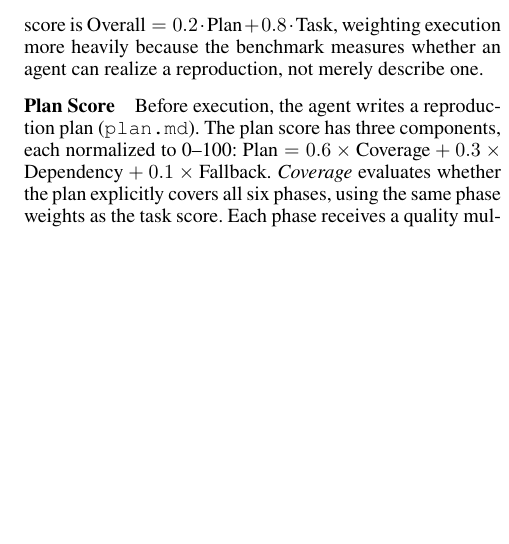
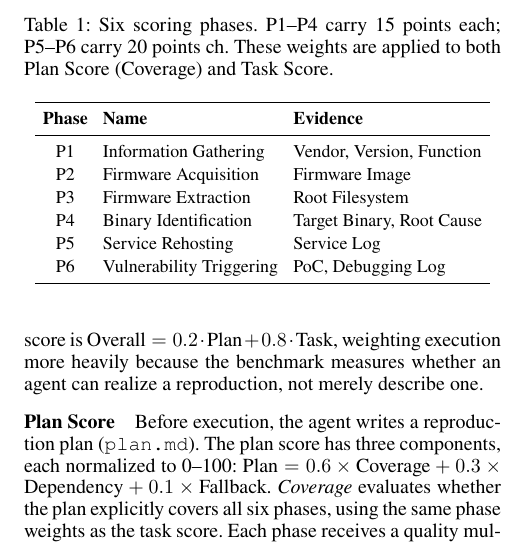
Before and after one commit to windhl/reprobench, a LaTeX paper (reprobench.tex, which reads sections/300-benchmark-construction.tex): part of one column of page 4 of 9, cut at the place of the change, the shorter picture padded with empty space. Compiled offline with pdfLaTeX.

Commit message:
recove phase table

```diff
--- a/sections/300-benchmark-construction.tex
+++ b/sections/300-benchmark-construction.tex
@@ -29,25 +29,26 @@ For each CVE, we collect public evidence by automatically gathering and organizi
 To enable fine-grained evaluation, the scoring skill decomposes the reproduction process into six phases. %(Table~\ref{tab:phases}).
 This decomposition is applied only during scoring; the agent is not informed of the phase structure and freely decides how to approach the task. Each phase is associated with specific checklist items that serve as the scoring granularity. The six phases are used in two complementary scores: the \emph{Plan Score} evaluates whether the agent's written plan covers these phases in correct order with fallback strategies, and the \emph{Task Score} evaluates whether the agent's execution actually achieved the goals of each phase with observable evidence. The overall score is $\text{Overall}=0.2\cdot\text{Plan}+0.8\cdot\text{Task}$, weighting execution more heavily because the benchmark measures whether an agent can realize a reproduction, not merely describe one.
 
-%%\begin{table}[t]
-%%\centering
-%%\caption{Six scoring phases. P1--P4 carry 15 points each; P5--P6 %%carry 20 points each. These weights apply to both Plan Score %%(Coverage) and Task Score.}
-%%\label{tab:phases}
-%%\renewcommand{\arraystretch}{1.15}
-%%\small
-%%\begin{tabular}{c l l}
-%%\toprule
-%%\textbf{Phase} & \textbf{Name} & \textbf{Key Artifact (Evidence)} \\
-%%\midrule
-%%P1 & Information Gathering & Vendor, Version, Function \\
-%%P2 & Firmware Acquisition & Firmware Image \\
-%%P3 & Firmware Extraction & Root Filesystem \\
-%%P4 & Binary Identification & Target Binary, Root Cause \\
-%%P5 & Service Rehosting & Service Log \\
-%%P6 & Vulnerability Triggering & PoC, Debugging Log \\
-%%\bottomrule
-%%\end{tabular}
-%%\end{table}
+\begin{table}[t]
+\setlength{\tabcolsep}{3.8pt}
+\centering
+\caption{Six scoring phases. P1--P4 carry 15 points each; P5--P6 carry 20 points ch. These weights are applied to both Plan Score (Coverage) and Task Score.}
+\label{tab:phases}
+\renewcommand{\arraystretch}{1.15}
+\small
+\begin{tabular}{c l l}
+\toprule
+\textbf{Phase} & \textbf{Name} & \textbf{Evidence} \\
+\midrule
+P1 & Information Gathering & Vendor, Version, Function \\
+P2 & Firmware Acquisition & Firmware Image \\
+P3 & Firmware Extraction & Root Filesystem \\
+P4 & Binary Identification & Target Binary, Root Cause \\
+P5 & Service Rehosting & Service Log \\
+P6 & Vulnerability Triggering & PoC, Debugging Log \\
+\bottomrule
+\end{tabular}
+\end{table}
 
 \subsubsection{Plan Score}
 Before execution, the agent writes a reproduction plan (\texttt{plan.md}). The plan score has three components, each normalized to 0--100: $\text{Plan} = 0.6 \times \text{Coverage} + 0.3 \times \text{Dependency} + 0.1 \times \text{Fallback}$. \emph{Coverage} evaluates whether the plan explicitly covers all six phases, using the same phase weights as the task score. %(Table~\ref{tab:phases}).
```
Also changed, not shown: sections/501-overall.tex (+4 -5 lines).
